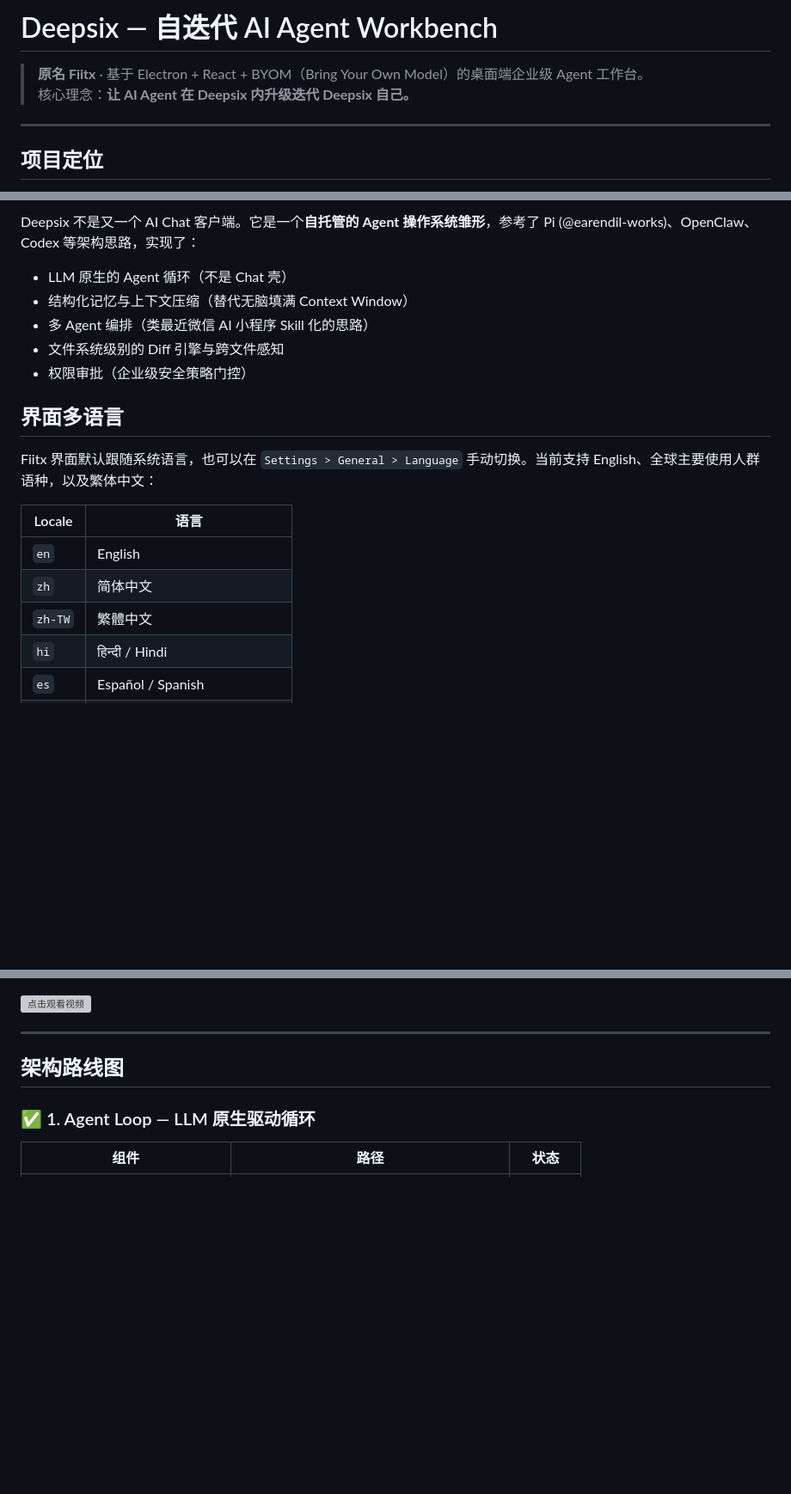
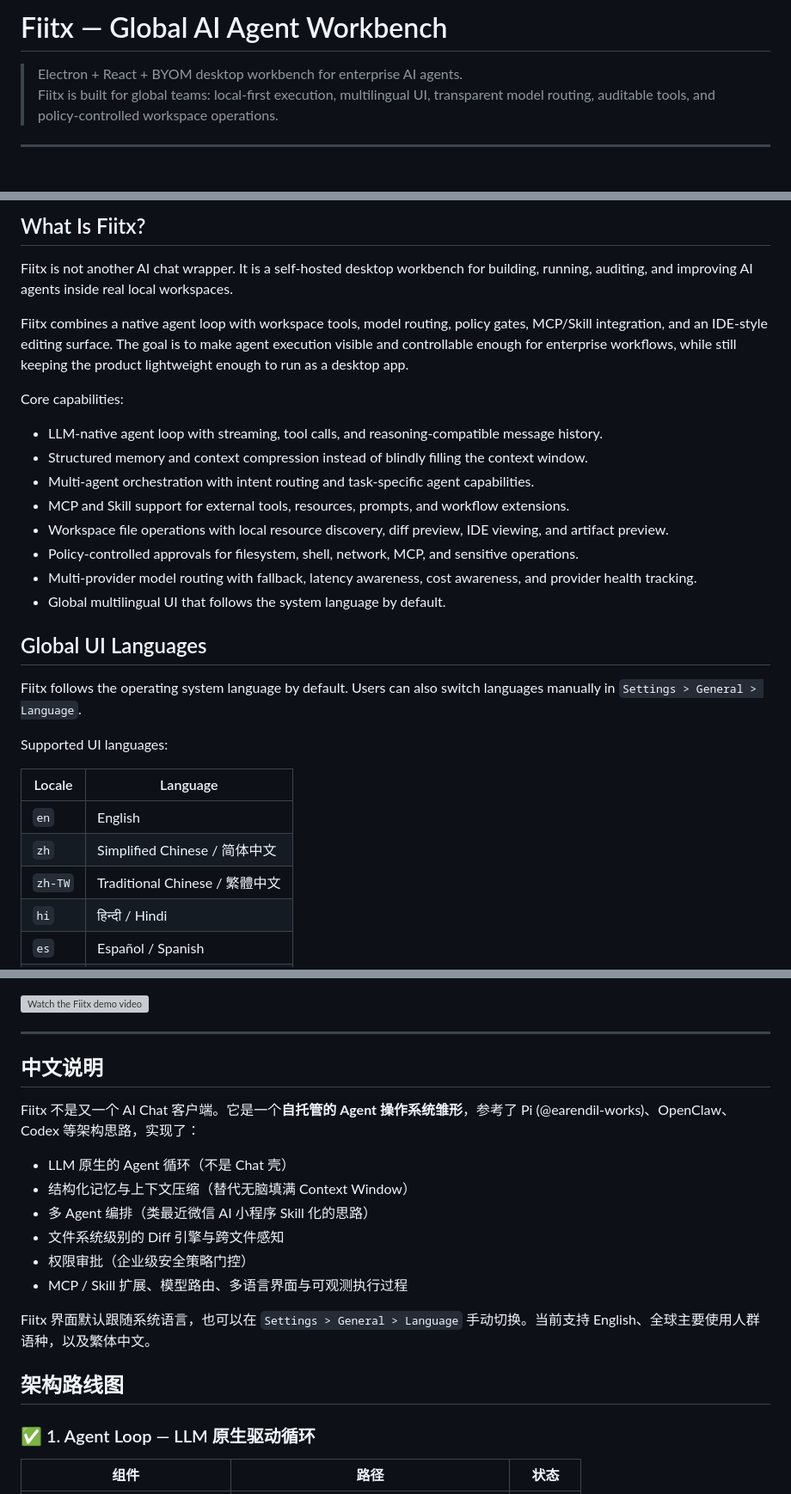
Before and after one commit to airbai/Fiitx, a Markdown page: README.md, 3 parts joined by grey strips. Shown at 86% size. Drawn GitHub-style; blank space fills up the shorter version; grey boxes are pictures that could not be loaded.

Commit message:
Update README with English Fiitx overview

```diff
--- a/README.md
+++ b/README.md
@@ -1,10 +1,8 @@
-# Deepsix — 自迭代 AI Agent Workbench
+# Fiitx — Global AI Agent Workbench
 
-> **原名 Fiitx** · 基于 Electron + React + BYOM（Bring Your Own Model）的桌面端企业级 Agent 工作台。
-> 核心理念：**让 AI Agent 在 Deepsix 内升级迭代 Deepsix 自己。**
+> Electron + React + BYOM desktop workbench for enterprise AI agents.
+> Fiitx is built for global teams: local-first execution, multilingual UI, transparent model routing, auditable tools, and policy-controlled workspace operations.
 
 ---
 
-## 项目定位
-
 <p align="center">
@@ -12,22 +10,33 @@
 </p>
 
-Deepsix 不是又一个 AI Chat 客户端。它是一个**自托管的 Agent 操作系统雏形**，参考了 Pi (@earendil-works)、OpenClaw、Codex 等架构思路，实现了：
+## What Is Fiitx?
 
-- LLM 原生的 Agent 循环（不是 Chat 壳）
-- 结构化记忆与上下文压缩（替代无脑填满 Context Window）
-- 多 Agent 编排（类最近微信 AI 小程序 Skill 化的思路）
-- 文件系统级别的 Diff 引擎与跨文件感知
-- 权限审批（企业级安全策略门控）
+Fiitx is not another AI chat wrapper. It is a self-hosted desktop workbench for building, running, auditing, and improving AI agents inside real local workspaces.
 
-## 界面多语言
+Fiitx combines a native agent loop with workspace tools, model routing, policy gates, MCP/Skill integration, and an IDE-style editing surface. The goal is to make agent execution visible and controllable enough for enterprise workflows, while still keeping the product lightweight enough to run as a desktop app.
 
-Fiitx 界面默认跟随系统语言，也可以在 `Settings > General > Language` 手动切换。当前支持 English、全球主要使用人群语种，以及繁体中文：
+Core capabilities:
 
-| Locale | 语言 |
-|--------|------|
+- LLM-native agent loop with streaming, tool calls, and reasoning-compatible message history.
+- Structured memory and context compression instead of blindly filling the context window.
+- Multi-agent orchestration with intent routing and task-specific agent capabilities.
+- MCP and Skill support for external tools, resources, prompts, and workflow extensions.
+- Workspace file operations with local resource discovery, diff preview, IDE viewing, and artifact preview.
+- Policy-controlled approvals for filesystem, shell, network, MCP, and sensitive operations.
+- Multi-provider model routing with fallback, latency awareness, cost awareness, and provider health tracking.
+- Global multilingual UI that follows the system language by default.
+
+## Global UI Languages
+
+Fiitx follows the operating system language by default. Users can also switch languages manually in `Settings > General > Language`.
+
+Supported UI languages:
+
+| Locale | Language |
+|--------|----------|
 | `en` | English |
-| `zh` | 简体中文 |
-| `zh-TW` | 繁體中文 |
+| `zh` | Simplified Chinese / 简体中文 |
+| `zh-TW` | Traditional Chinese / 繁體中文 |
 | `hi` | हिन्दी / Hindi |
 | `es` | Español / Spanish |
 | `fr` | Français / French |
@@ -42,10 +90,23 @@ Fiitx 界面默认跟随系统语言，也可以在 `Settings > General > Langua
 <a href="https://www.youtube.com/watch?v=UMXBwSsjEgA" target="_blank">
   <img src="https://img.youtube.com/vi/UMXBwSsjEgA/maxresdefault.jpg"
-       alt="点击观看视频"
+       alt="Watch the Fiitx demo video"
        style="width: 100%; max-width: 560px; border-radius: 8px;">
 </a>
 
 ---
+
+## 中文说明
+
+Fiitx 不是又一个 AI Chat 客户端。它是一个**自托管的 Agent 操作系统雏形**，参考了 Pi (@earendil-works)、OpenClaw、Codex 等架构思路，实现了：
+
+- LLM 原生的 Agent 循环（不是 Chat 壳）
+- 结构化记忆与上下文压缩（替代无脑填满 Context Window）
+- 多 Agent 编排（类最近微信 AI 小程序 Skill 化的思路）
+- 文件系统级别的 Diff 引擎与跨文件感知
+- 权限审批（企业级安全策略门控）
+- MCP / Skill 扩展、模型路由、多语言界面与可观测执行过程
+
+Fiitx 界面默认跟随系统语言，也可以在 `Settings > General > Language` 手动切换。当前支持 English、全球主要使用人群语种，以及繁体中文。
 
 ## 架构路线图
 
```
Also changed, not shown: other parts of README.md (+46 -7 lines).
